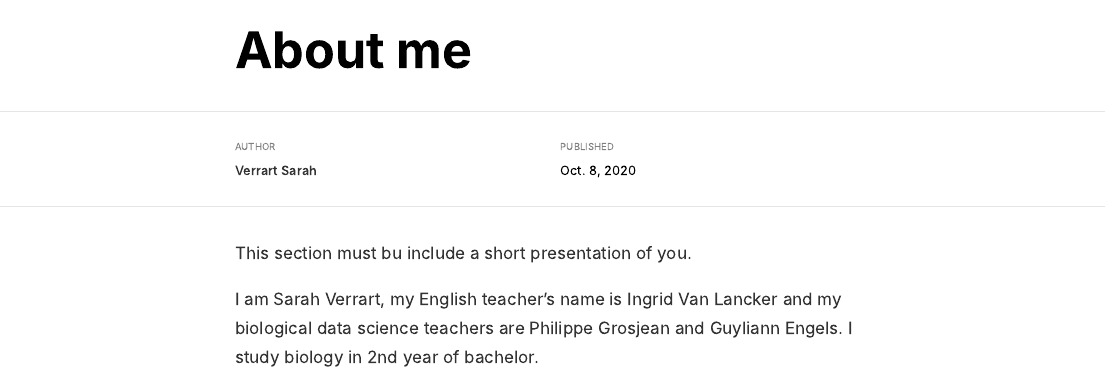
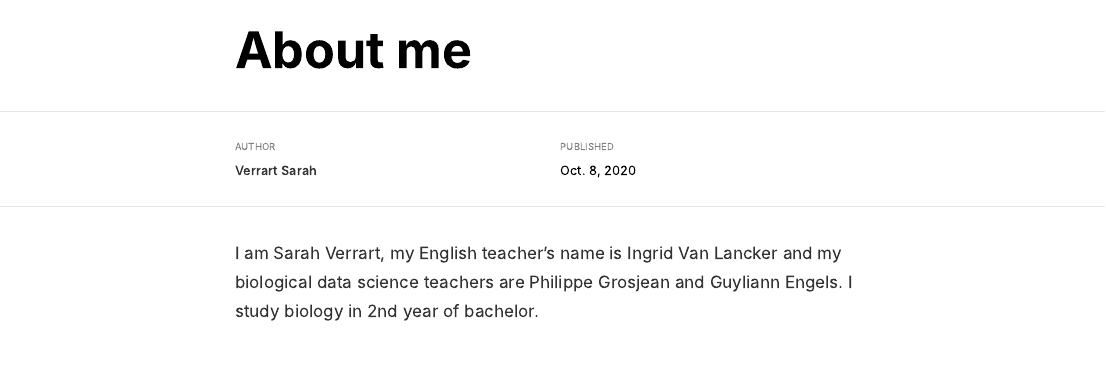
Before and after one commit to SarahVerrart/SarahVerrart-SarahVerrart_blog, an R Markdown document (_posts/about/about.Rmd): the page in a window 1100 px wide, from its top. The pictures show the output file _posts/about/about.html that the author committed with the source, opened offline.

Commit message:
Update 2 blog

```diff
--- a/_posts/about/about.Rmd
+++ b/_posts/about/about.Rmd
@@ -6,6 +6,4 @@ date: "`r Sys.Date()`"
 output: distill::distill_article
 ---
 
-This section must bu include a short presentation of you.
-
 I am Sarah Verrart, my English teacher's name is Ingrid Van Lancker and my biological data science teachers are Philippe Grosjean and Guyliann Engels. I study biology in 2nd year of bachelor.
```
Also changed, not shown: _posts/about/about.html, docs/posts/posts.json, 2 other files.
